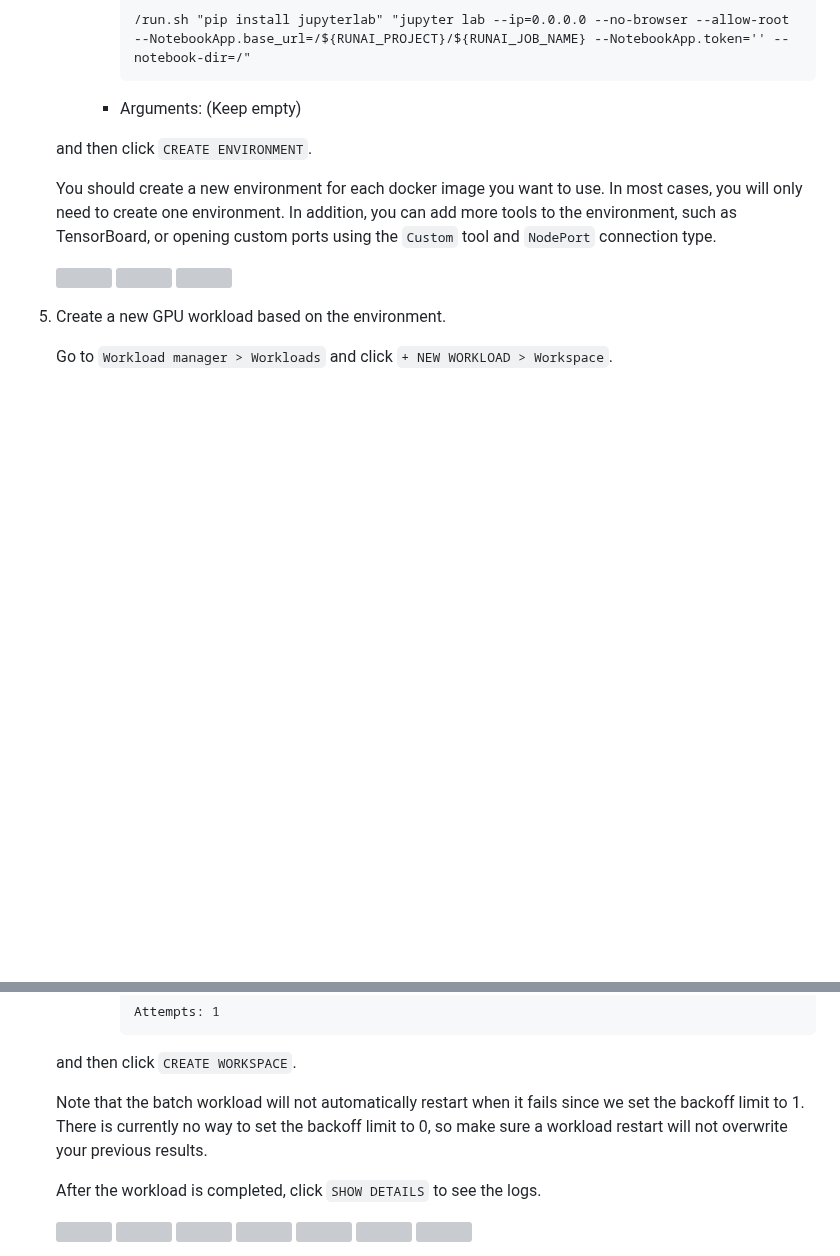
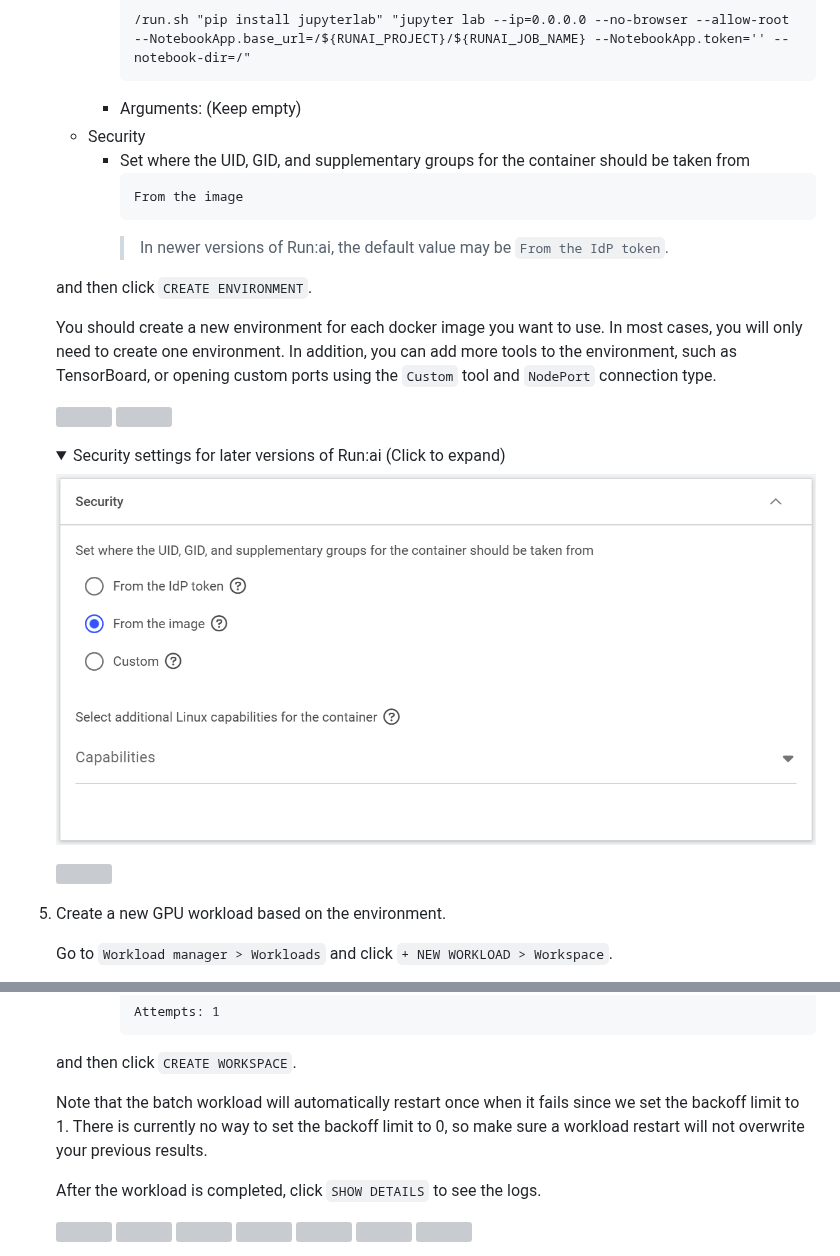
Before and after one commit to j3soon/runai-isaac, a Markdown page: README.md, 2 parts joined by grey strips. Rendered like a GitHub page; pictures changed too: docs/assets/environment-new-security-partial.png (added); folded sections open; blank space fills up the shorter version; grey boxes are pictures that could not be loaded.

Commit message:
Add security docker UID/GID note for later versions

````diff
--- a/README.md
+++ b/README.md
@@ -227,6 +227,12 @@ We take the PyTorch MNIST training code as an example.
        /run.sh "pip install jupyterlab" "jupyter lab --ip=0.0.0.0 --no-browser --allow-root --NotebookApp.base_url=/${RUNAI_PROJECT}/${RUNAI_JOB_NAME} --NotebookApp.token='' --notebook-dir=/"
        ```
      - Arguments: (Keep empty)
+   - Security
+     - Set where the UID, GID, and supplementary groups for the container should be taken from
+       ```
+       From the image
+       ```
+       > In newer versions of Run:ai, the default value may be `From the IdP token`.
 
    and then click `CREATE ENVIRONMENT`.
 
@@ -234,6 +240,12 @@ We take the PyTorch MNIST training code as an example.
 
    ![](./docs/assets/environments.png)
    ![](./docs/assets/environment-new.png)
+
+   <details>
+   <summary>Security settings for later versions of Run:ai (Click to expand)</summary>
+   <img src="./docs/assets/environment-new-security-partial.png">
+   </details>
+
    ![](./docs/assets/environment-created.png)
 
 5. Create a new GPU workload based on the environment.
@@ -397,7 +409,7 @@ We take the PyTorch MNIST training code as an example.
 
     and then click `CREATE WORKSPACE`.
 
-    Note that the batch workload will not automatically restart when it fails since we set the backoff limit to 1. There is currently no way to set the backoff limit to 0, so make sure a workload restart will not overwrite your previous results.
+    Note that the batch workload will automatically restart once when it fails since we set the backoff limit to 1. There is currently no way to set the backoff limit to 0, so make sure a workload restart will not overwrite your previous results.
 
     After the workload is completed, click `SHOW DETAILS` to see the logs.
 
````
